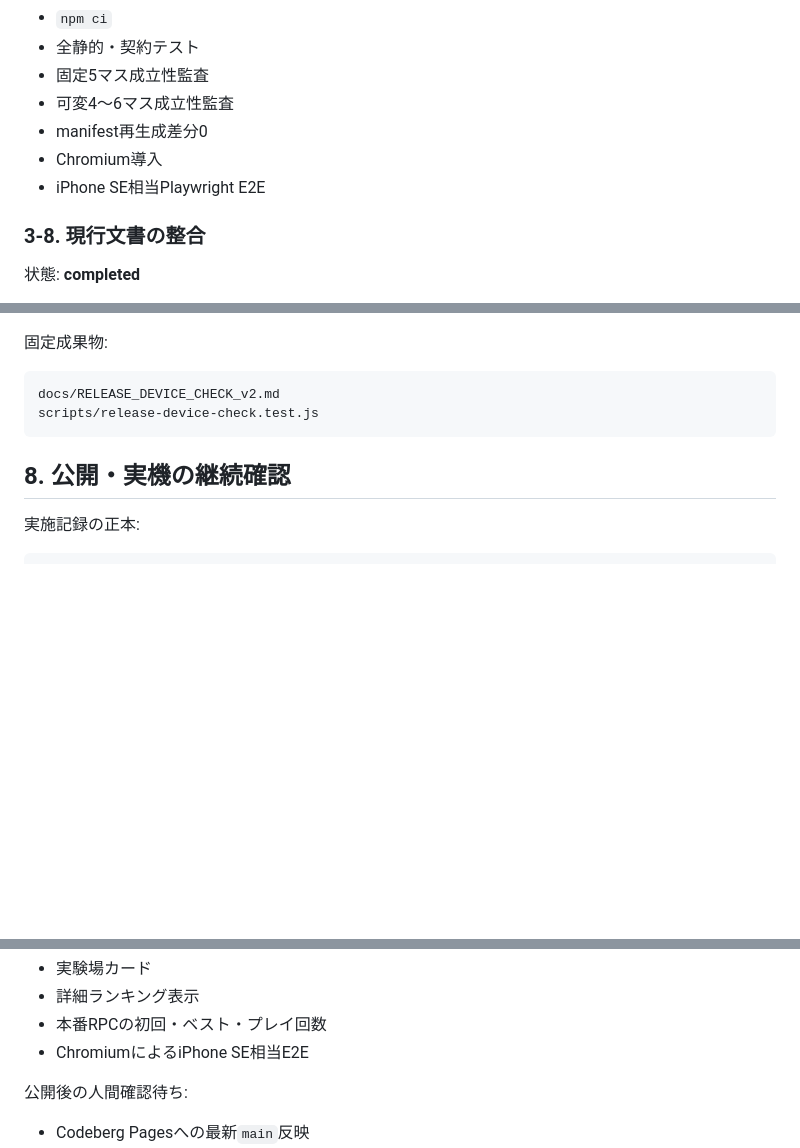
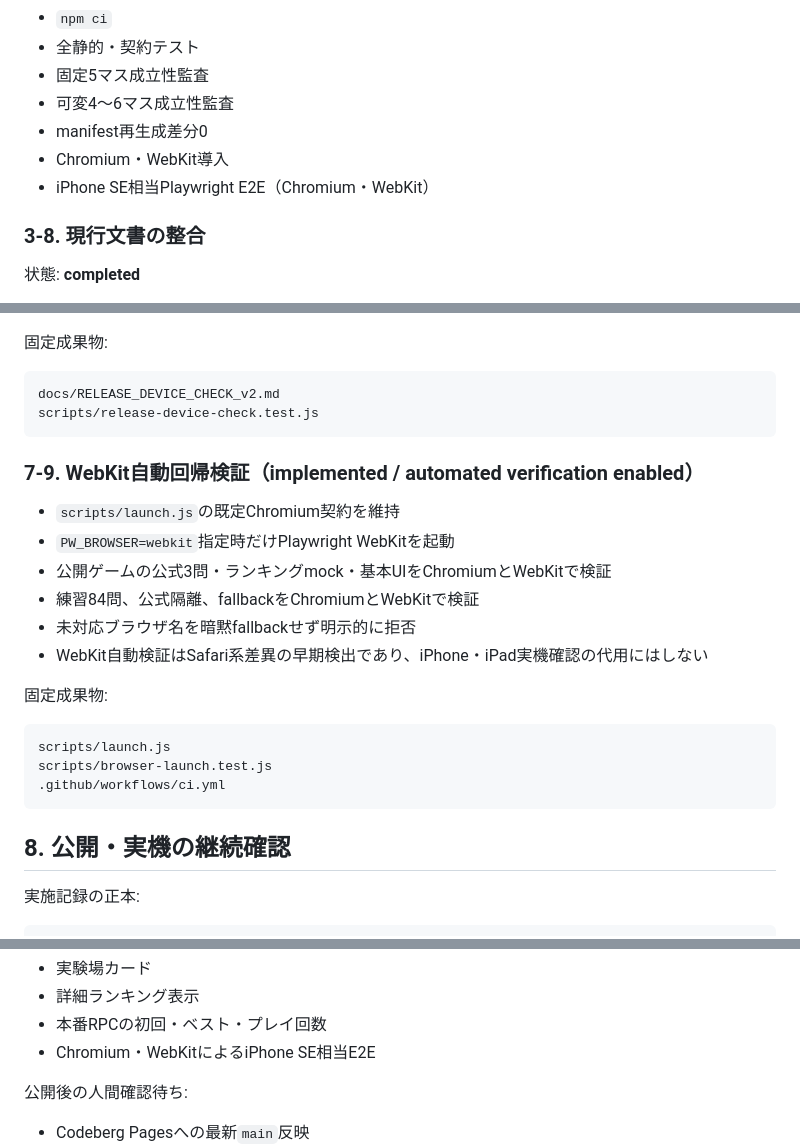
Before and after one commit to chameleonjp-lab/tomatooku, a Markdown page: docs/IMPLEMENTATION_PLAN_v2.md, 3 parts joined by grey strips. Rendered like a GitHub page; blank space fills up the shorter version.

Commit message:
docs: WebKit自動回帰工程を計画へ追加

````diff
--- a/docs/IMPLEMENTATION_PLAN_v2.md
+++ b/docs/IMPLEMENTATION_PLAN_v2.md
@@ -126,8 +126,8 @@ GitHub Actionsで次を自動実行する。
 - 固定5マス成立性監査
 - 可変4〜6マス成立性監査
 - manifest再生成差分0
-- Chromium導入
-- iPhone SE相当Playwright E2E
+- Chromium・WebKit導入
+- iPhone SE相当Playwright E2E（Chromium・WebKit）
 
 ### 3-8. 現行文書の整合
 
@@ -617,6 +617,23 @@ docs/RELEASE_DEVICE_CHECK_v2.md
 scripts/release-device-check.test.js
 ```
 
+### 7-9. WebKit自動回帰検証（implemented / automated verification enabled）
+
+- `scripts/launch.js`の既定Chromium契約を維持
+- `PW_BROWSER=webkit`指定時だけPlaywright WebKitを起動
+- 公開ゲームの公式3問・ランキングmock・基本UIをChromiumとWebKitで検証
+- 練習84問、公式隔離、fallbackをChromiumとWebKitで検証
+- 未対応ブラウザ名を暗黙fallbackせず明示的に拒否
+- WebKit自動検証はSafari系差異の早期検出であり、iPhone・iPad実機確認の代用にはしない
+
+固定成果物:
+
+```text
+scripts/launch.js
+scripts/browser-launch.test.js
+.github/workflows/ci.yml
+```
+
 ## 8. 公開・実機の継続確認
 
 実施記録の正本:
@@ -632,7 +649,7 @@ docs/RELEASE_DEVICE_CHECK_v2.md
 - 実験場カード
 - 詳細ランキング表示
 - 本番RPCの初回・ベスト・プレイ回数
-- ChromiumによるiPhone SE相当E2E
+- Chromium・WebKitによるiPhone SE相当E2E
 
 公開後の人間確認待ち:
 
````
